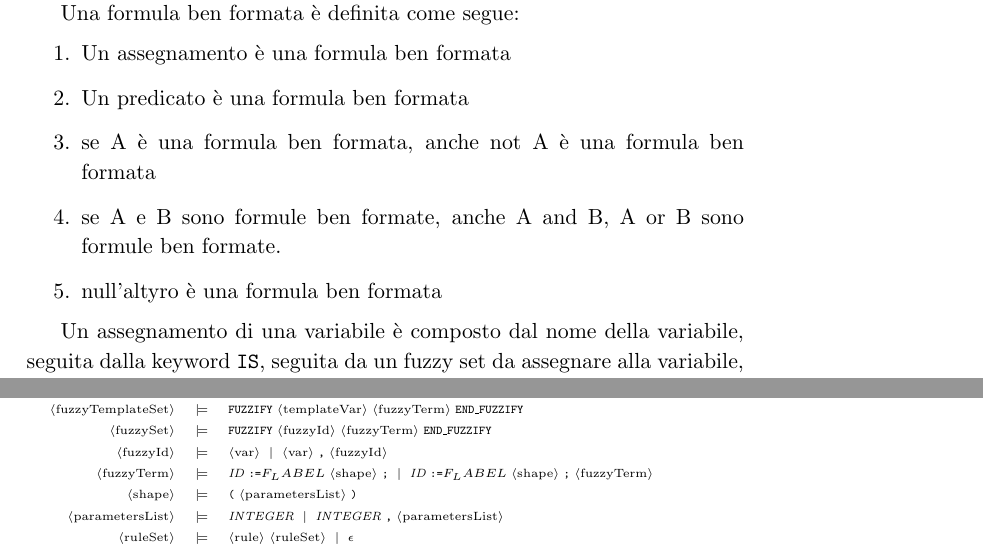
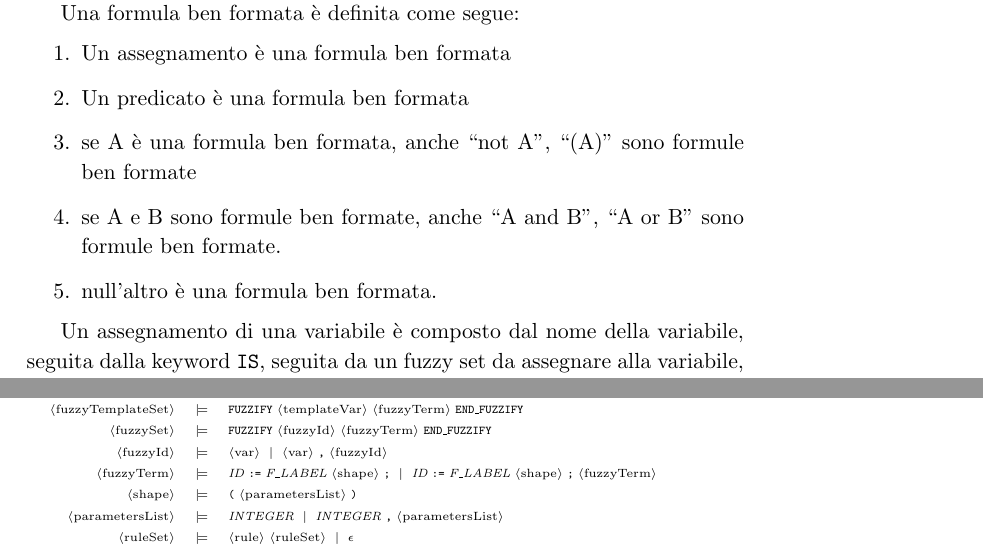
Before and after one commit to boris-il-forte/Tesi, a LaTeX thesis (tesi.tex, which reads capitoli/capitolo5.tex): two parts of pages 29 and 31 of 51, joined at a grey line, cut so that both start at the same text. Compiled offline with pdfLaTeX.

Commit message:
Fix minimi
- fixata della roba nel capitolo 5: fbf, bnf, typo

```diff
--- a/capitoli/capitolo5.tex
+++ b/capitoli/capitolo5.tex
@@ -85,9 +85,9 @@ Una formula ben formata è definita come segue:
 \begin{enumerate}
  \item Un assegnamento è una formula ben formata
  \item Un predicato è una formula ben formata
- \item se A è una formula ben formata, anche not A è una formula ben formata
- \item se A e B sono formule ben formate, anche A and B, A or B sono formule ben formate.
- \item null'altyro è una formula ben formata
+ \item se A è una formula ben formata, anche ``not A'', ``(A)'' sono formule ben formate
+ \item se A e B sono formule ben formate, anche ``A and B'', ``A or B'' sono formule ben formate.
+ \item null'altro è una formula ben formata.
 \end{enumerate}
 
 Un assegnamento di una variabile è composto dal nome della variabile, seguita dalla keyword \verb|IS|, seguita da un fuzzy set da assegnare alla variabile, tutto racchiuso tra parentesi tonde.
@@ -157,8 +157,8 @@ Segue la grammatica del linguaggio per specificare regole fuzzy.
 			{\bnfpn{var}
 			\bnfor \bnfpn{var} \bnfsp \bnfts{,} \bnfsp \bnfpn{fuzzyId}} \\
 		\bnfprod{fuzzyTerm}
-			{\bnftd{ID} \bnfsp \bnfts{:=} F_LABEL \bnfsp \bnfpn{shape} \bnfsp \bnfts{;}
-			\bnfor \bnftd{ID} \bnfsp \bnfts{:=} F_LABEL \bnfsp \bnfpn{shape} \bnfsp \bnfts{;} \bnfsp \bnfpn{fuzzyTerm}} \\
+			{\bnftd{ID} \bnfsp \bnfts{:=} \bnfsp \bnftd{F\_LABEL} \bnfsp \bnfpn{shape} \bnfsp \bnfts{;}
+			\bnfor \bnftd{ID} \bnfsp \bnfts{:=} \bnfsp \bnftd{F\_LABEL} \bnfsp \bnfpn{shape} \bnfsp \bnfts{;} \bnfsp \bnfpn{fuzzyTerm}} \\
 		\bnfprod{shape}
 			{\bnfts{(} \bnfsp \bnfpn{parametersList} \bnfsp \bnfts{)}} \\
 		\bnfprod{parametersList}
```
Also changed, not shown: tesi.pdf, 1 other file.
